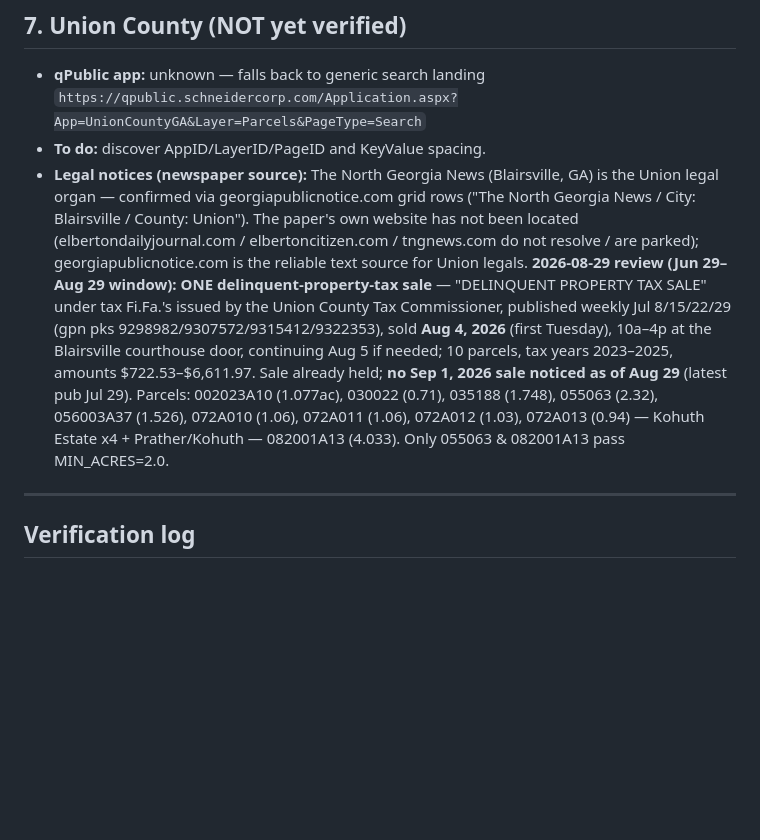
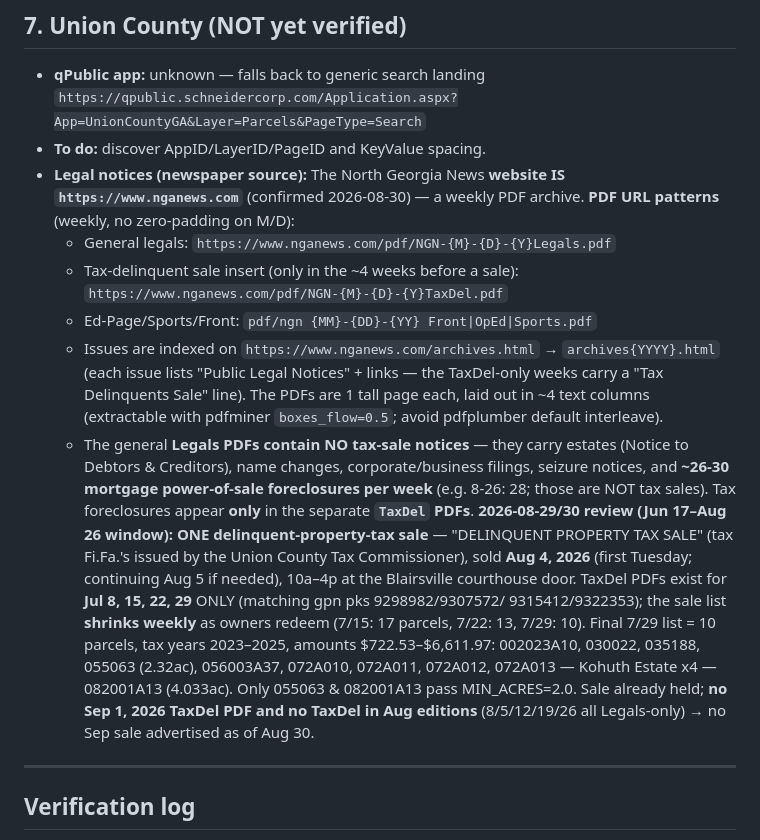
Before and after one commit to winmutt/investclosure, a Markdown page: ga_county_summary.md, the part around the change. Rendered like a GitHub page; blank space fills up the shorter version.

Commit message:
docs: NGA News (nganews.com) PDF archive located — TaxDel vs Legals split, Union tax-sale review

```diff
--- a/ga_county_summary.md
+++ b/ga_county_summary.md
@@ -106,23 +106,36 @@
 - **qPublic app:** unknown — falls back to generic search landing
   `https://qpublic.schneidercorp.com/Application.aspx?App=UnionCountyGA&Layer=Parcels&PageType=Search`
 - **To do:** discover AppID/LayerID/PageID and KeyValue spacing.
-- **Legal notices (newspaper source):** The North Georgia News (Blairsville,
-  GA) is the Union legal organ — confirmed via georgiapublicnotice.com grid
-  rows ("The North Georgia News / City: Blairsville / County: Union"). The
-  paper's own website has not been located (elbertondailyjournal.com /
-  elbertoncitizen.com / tngnews.com do not resolve / are parked);
-  georgiapublicnotice.com is the reliable text source for Union legals.
-  **2026-08-29 review (Jun 29–Aug 29 window): ONE delinquent-property-tax
-  sale** — "DELINQUENT PROPERTY TAX SALE" under tax Fi.Fa.'s issued by the
-  Union County Tax Commissioner, published weekly Jul 8/15/22/29 (gpn pks
-  9298982/9307572/9315412/9322353), sold **Aug 4, 2026** (first Tuesday),
-  10a–4p at the Blairsville courthouse door, continuing Aug 5 if needed;
-  10 parcels, tax years 2023–2025, amounts $722.53–$6,611.97. Sale already
-  held; **no Sep 1, 2026 sale noticed as of Aug 29** (latest pub Jul 29).
-  Parcels: 002023A10 (1.077ac), 030022 (0.71), 035188 (1.748), 055063
-  (2.32), 056003A37 (1.526), 072A010 (1.06), 072A011 (1.06), 072A012
-  (1.03), 072A013 (0.94) — Kohuth Estate x4 + Prather/Kohuth — 082001A13
-  (4.033). Only 055063 & 082001A13 pass MIN_ACRES=2.0.
+- **Legal notices (newspaper source):** The North Georgia News **website IS
+  `https://www.nganews.com`** (confirmed 2026-08-30) — a weekly PDF archive.
+  **PDF URL patterns** (weekly, no zero-padding on M/D):
+  - General legals: `https://www.nganews.com/pdf/NGN-{M}-{D}-{Y}Legals.pdf`
+  - Tax-delinquent sale insert (only in the ~4 weeks before a sale):
+    `https://www.nganews.com/pdf/NGN-{M}-{D}-{Y}TaxDel.pdf`
+  - Ed-Page/Sports/Front: `pdf/ngn {MM}-{DD}-{YY} Front|OpEd|Sports.pdf`
+  - Issues are indexed on `https://www.nganews.com/archives.html` →
+    `archives{YYYY}.html` (each issue lists "Public Legal Notices" + links —
+    the TaxDel-only weeks carry a "Tax Delinquents Sale" line). The PDFs are
+    1 tall page each, laid out in ~4 text columns (extractable with
+    pdfminer `boxes_flow=0.5`; avoid pdfplumber default interleave).
+  - The general **Legals PDFs contain NO tax-sale notices** — they carry
+    estates (Notice to Debtors & Creditors), name changes, corporate/business
+    filings, seizure notices, and **~26-30 mortgage power-of-sale
+    foreclosures per week** (e.g. 8-26: 28; those are NOT tax sales). Tax
+    foreclosures appear **only** in the separate **`TaxDel` PDFs**.
+  **2026-08-29/30 review (Jun 17–Aug 26 window): ONE delinquent-property-tax
+  sale** — "DELINQUENT PROPERTY TAX SALE" (tax Fi.Fa.'s issued by the Union
+  County Tax Commissioner), sold **Aug 4, 2026** (first Tuesday; continuing
+  Aug 5 if needed), 10a–4p at the Blairsville courthouse door. TaxDel PDFs
+  exist for **Jul 8, 15, 22, 29** ONLY (matching gpn pks 9298982/9307572/
+  9315412/9322353); the sale list **shrinks weekly** as owners redeem
+  (7/15: 17 parcels, 7/22: 13, 7/29: 10). Final 7/29 list = 10 parcels, tax
+  years 2023–2025, amounts $722.53–$6,611.97: 002023A10, 030022, 035188,
+  055063 (2.32ac), 056003A37, 072A010, 072A011, 072A012, 072A013 — Kohuth
+  Estate x4 — 082001A13 (4.033ac). Only 055063 & 082001A13 pass
+  MIN_ACRES=2.0. Sale already held; **no Sep 1, 2026 TaxDel PDF and no
+  TaxDel in Aug editions** (8/5/12/19/26 all Legals-only) → no Sep sale
+  advertised as of Aug 30.
 
 ---
 
```
